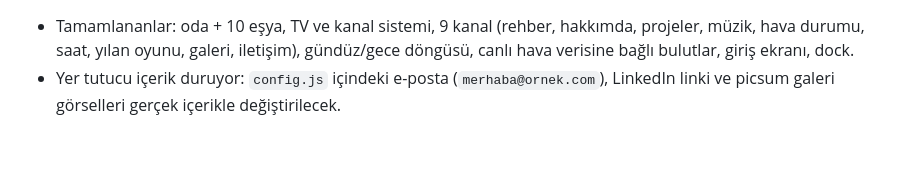
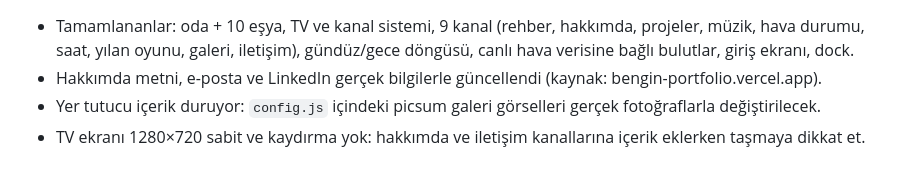
Before and after one commit to bengin-noyan/benginsroom, a Markdown page: CLAUDE.md, the part around one of its changes. Rendered like a GitHub page.

Commit message:
docs: update project status after content changes

```diff
--- a/CLAUDE.md
+++ b/CLAUDE.md
@@ -63,5 +63,6 @@ Lint ya da test komutu yok. Bir değişikliği doğrulamak için `npm run build`
 
 - Tamamlananlar: oda + 10 eşya, TV ve kanal sistemi, 9 kanal (rehber, hakkımda, projeler, müzik, hava durumu, saat,
   yılan oyunu, galeri, iletişim), gündüz/gece döngüsü, canlı hava verisine bağlı bulutlar, giriş ekranı, dock.
-- Yer tutucu içerik duruyor: `config.js` içindeki e-posta (`merhaba@ornek.com`), LinkedIn linki ve picsum galeri
-  görselleri gerçek içerikle değiştirilecek.
+- Hakkımda metni, e-posta ve LinkedIn gerçek bilgilerle güncellendi (kaynak: bengin-portfolio.vercel.app).
+- Yer tutucu içerik duruyor: `config.js` içindeki picsum galeri görselleri gerçek fotoğraflarla değiştirilecek.
+- TV ekranı 1280×720 sabit ve kaydırma yok: hakkımda ve iletişim kanallarına içerik eklerken taşmaya dikkat et.
```
Also changed, not shown: other parts of CLAUDE.md (+1 -1 lines).
